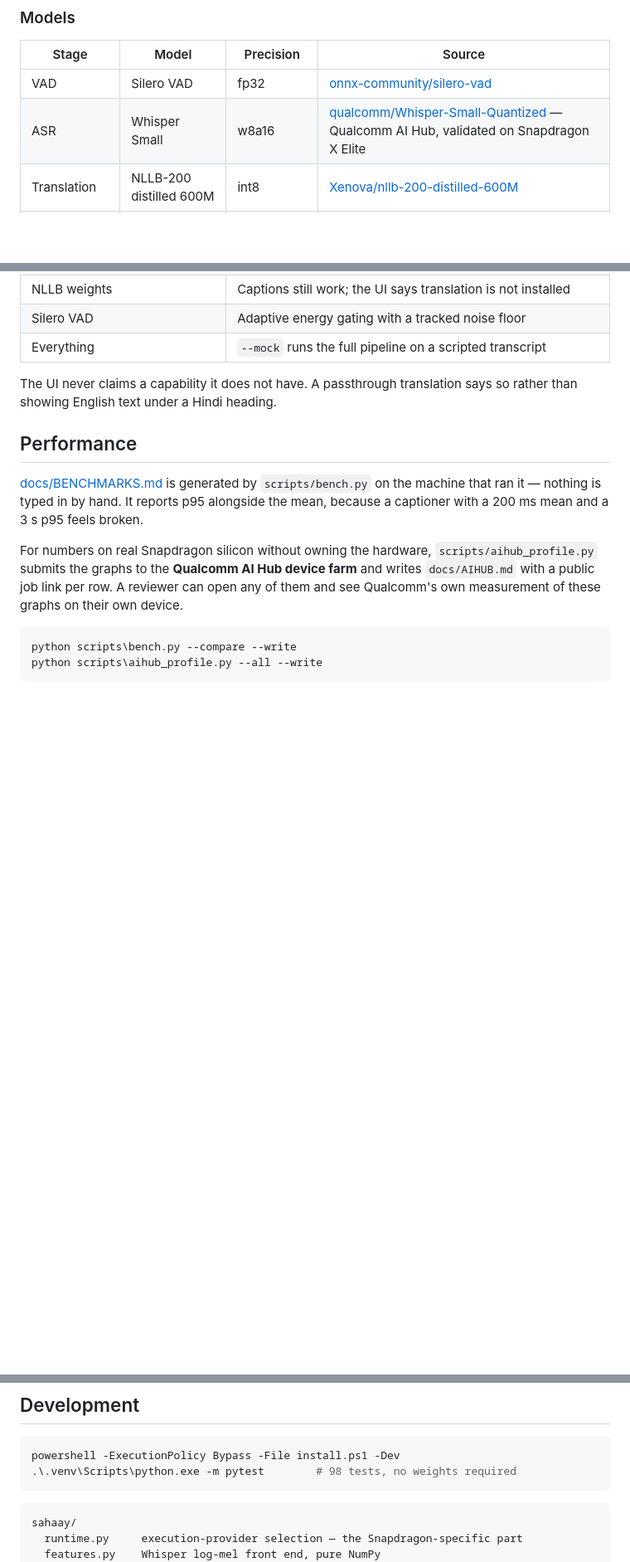
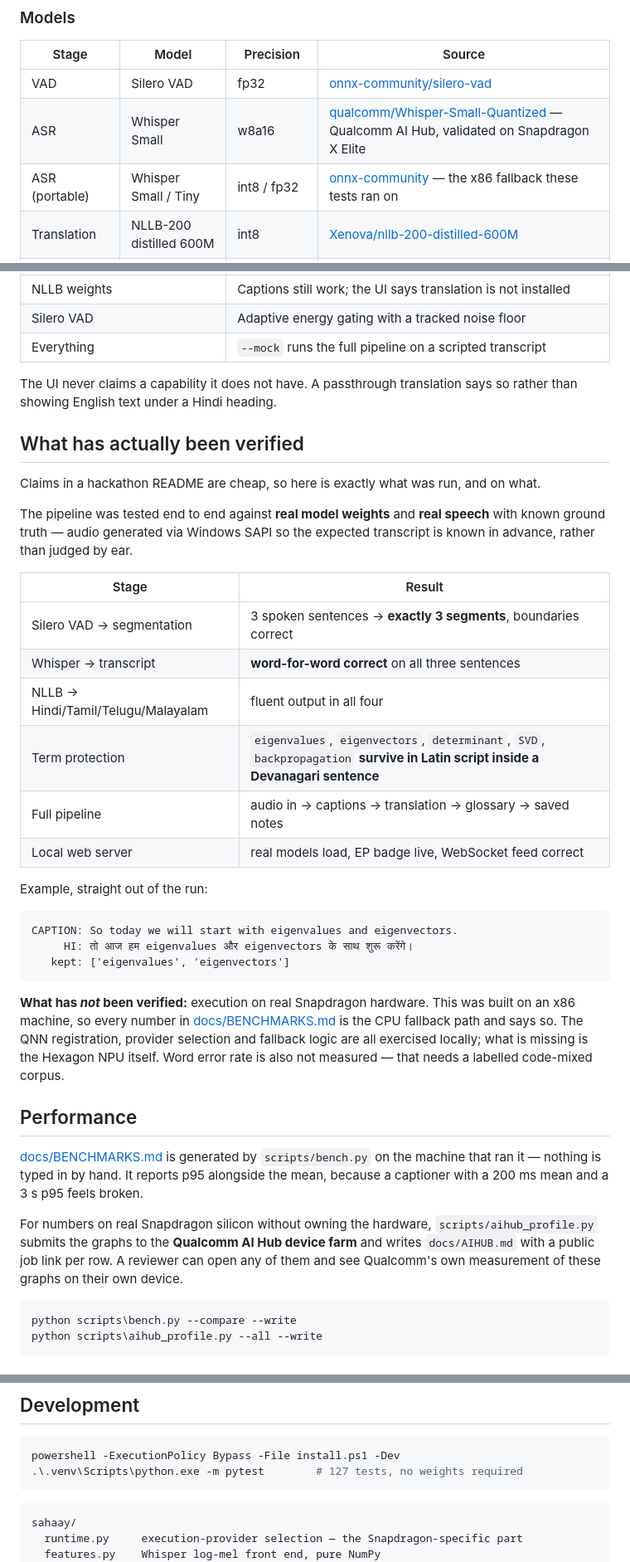
Before and after one commit to andringodson/sahaay, a Markdown page: README.md, 3 parts joined by grey strips. Shown at 83% size. Rendered like a GitHub page; blank space fills up the shorter version.

Commit message:
Document what is verified, and what is not
Replaces the earlier caveat that the inference paths had never been run.
They have now, against real weights and real speech with known ground
truth, and the README says exactly which stages were checked and how.

Also states plainly what remains unverified: execution on real Snapdragon
silicon, and word error rate. Both need something this desk does not have
- a Hexagon NPU and a labelled code-mixed corpus.

Co-Authored-By: Claude Opus 5 <noreply@anthropic.com>

````diff
--- a/README.md
+++ b/README.md
@@ -122,6 +122,7 @@ Details in [docs/ARCHITECTURE.md](docs/ARCHITECTURE.md).
 |---|---|---|---|
 | VAD | Silero VAD | fp32 | [onnx-community/silero-vad](https://huggingface.co/onnx-community/silero-vad) |
 | ASR | Whisper Small | w8a16 | [qualcomm/Whisper-Small-Quantized](https://huggingface.co/qualcomm/Whisper-Small-Quantized) — Qualcomm AI Hub, validated on Snapdragon X Elite |
+| ASR (portable) | Whisper Small / Tiny | int8 / fp32 | [onnx-community](https://huggingface.co/onnx-community) — the x86 fallback these tests ran on |
 | Translation | NLLB-200 distilled 600M | int8 | [Xenova/nllb-200-distilled-600M](https://huggingface.co/Xenova/nllb-200-distilled-600M) |
 | Glossary + notes | Llama 3.2 3B Instruct | Hexagon assets | [onnx-community/Llama-3.2-3B-instruct-hexagon-npu-assets](https://huggingface.co/onnx-community/Llama-3.2-3B-instruct-hexagon-npu-assets) |
 
@@ -140,6 +141,39 @@ Every stage has a fallback, so the app is reviewable on any machine:
 | Everything | `--mock` runs the full pipeline on a scripted transcript |
 
 The UI never claims a capability it does not have. A passthrough translation says so rather than showing English text under a Hindi heading.
+
+## What has actually been verified
+
+Claims in a hackathon README are cheap, so here is exactly what was run, and
+on what.
+
+The pipeline was tested end to end against **real model weights** and **real
+speech** with known ground truth — audio generated via Windows SAPI so the
+expected transcript is known in advance, rather than judged by ear.
+
+| Stage | Result |
+|---|---|
+| Silero VAD → segmentation | 3 spoken sentences → **exactly 3 segments**, boundaries correct |
+| Whisper → transcript | **word-for-word correct** on all three sentences |
+| NLLB → Hindi/Tamil/Telugu/Malayalam | fluent output in all four |
+| Term protection | `eigenvalues`, `eigenvectors`, `determinant`, `SVD`, `backpropagation` **survive in Latin script inside a Devanagari sentence** |
+| Full pipeline | audio in → captions → translation → glossary → saved notes |
+| Local web server | real models load, EP badge live, WebSocket feed correct |
+
+Example, straight out of the run:
+
+```
+CAPTION: So today we will start with eigenvalues and eigenvectors.
+     HI: तो आज हम eigenvalues और eigenvectors के साथ शुरू करेंगे।
+   kept: ['eigenvalues', 'eigenvectors']
+```
+
+**What has *not* been verified:** execution on real Snapdragon hardware. This
+was built on an x86 machine, so every number in
+[docs/BENCHMARKS.md](docs/BENCHMARKS.md) is the CPU fallback path and says so.
+The QNN registration, provider selection and fallback logic are all exercised
+locally; what is missing is the Hexagon NPU itself. Word error rate is also
+not measured — that needs a labelled code-mixed corpus.
 
 ## Performance
 
@@ -174,7 +208,7 @@ The primary user may be reading the lecture rather than hearing it, so this is t
 
 ```powershell
 powershell -ExecutionPolicy Bypass -File install.ps1 -Dev
-.\.venv\Scripts\python.exe -m pytest        # 98 tests, no weights required
+.\.venv\Scripts\python.exe -m pytest        # 127 tests, no weights required
 ```
 
 ```
````
Also changed, not shown: docs/PRESENTATION.md (+9 -1 lines).
